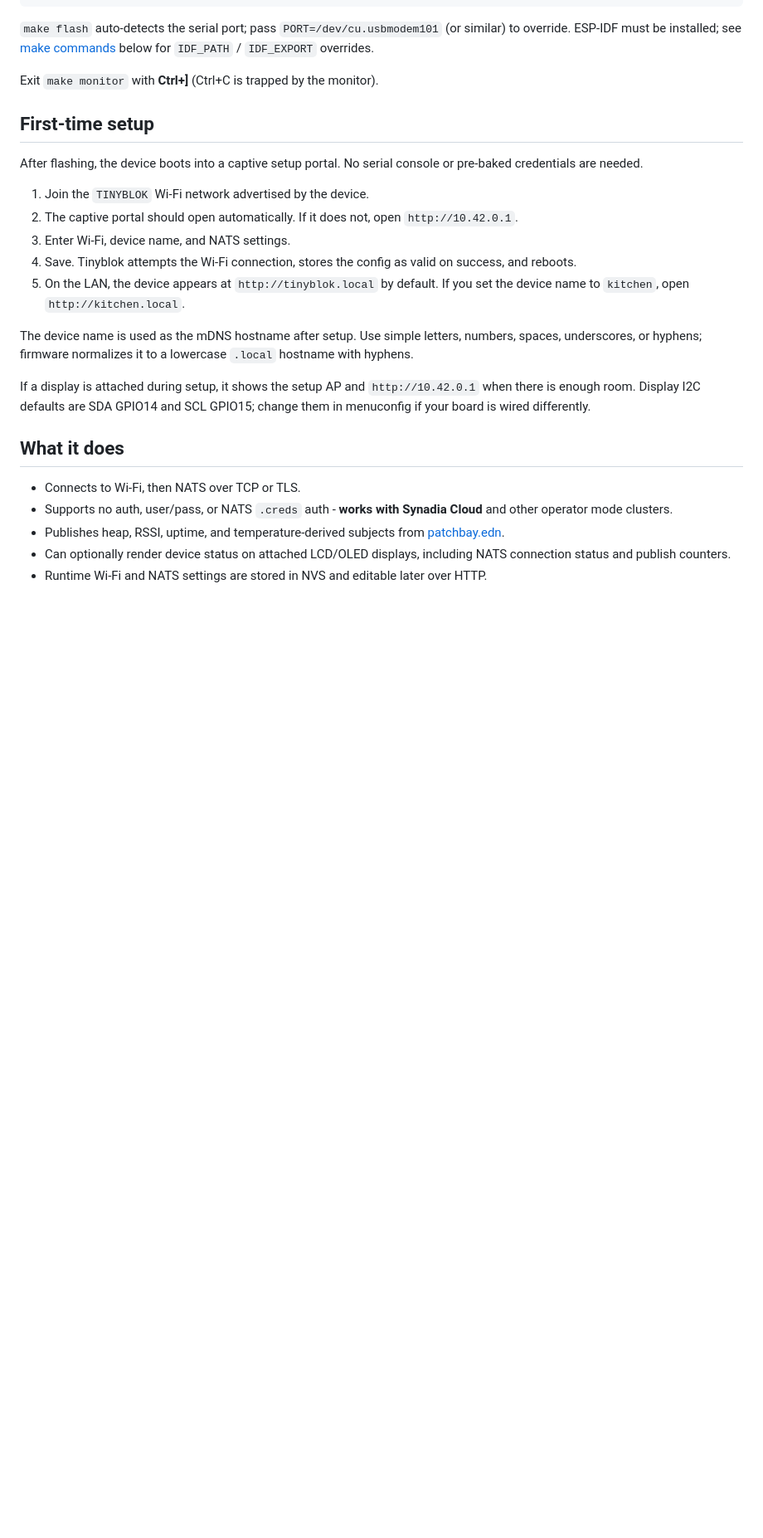
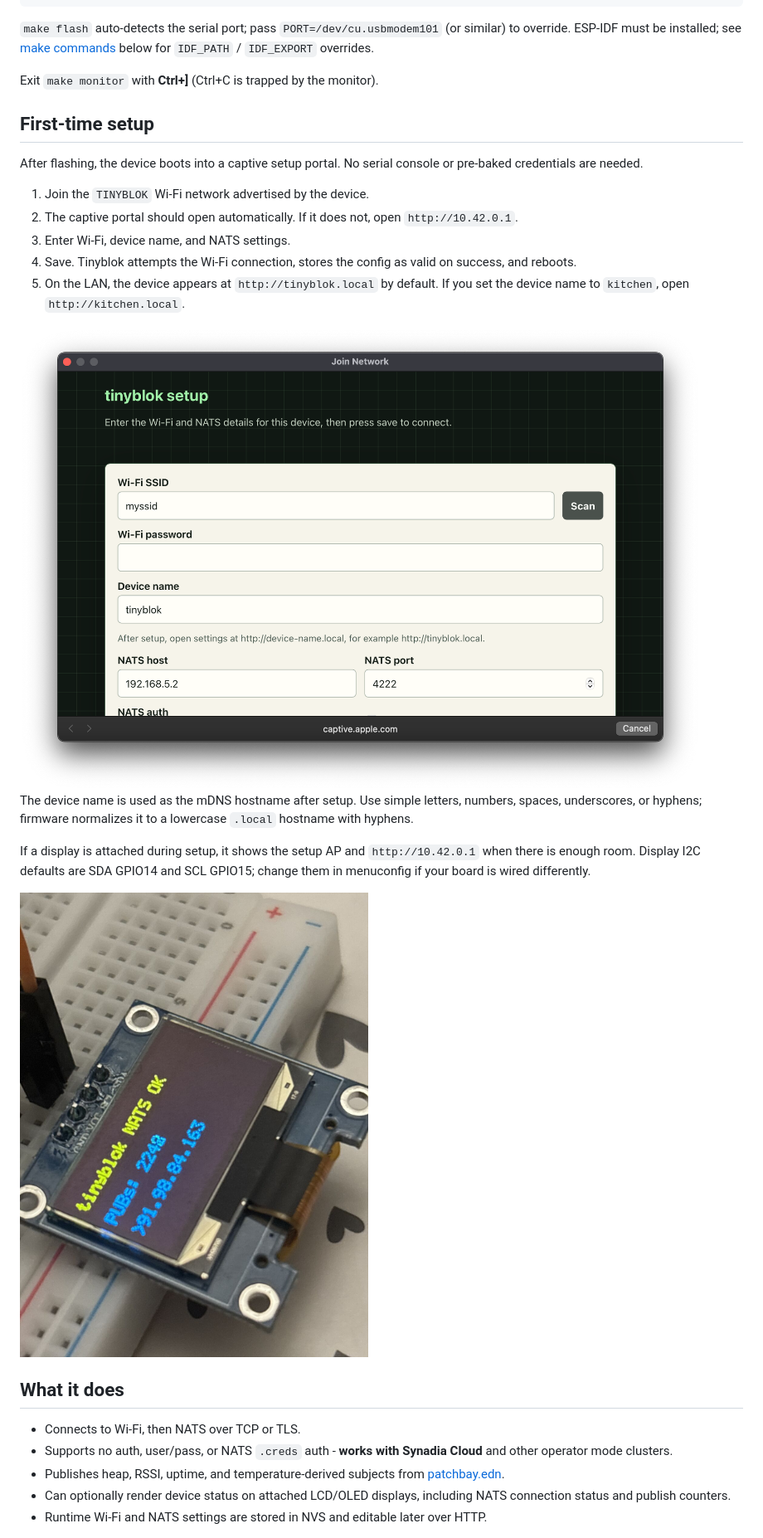
Before and after one commit to lexvicacom/tinyblok, a Markdown page: README.md, the part around the change. Shown: that part at 83% size. Drawn GitHub-style; pictures changed too: docs/breadboard.jpg (added), docs/captive.png (added); blank space fills up the shorter version.

Commit message:
images

```diff
--- a/README.md
+++ b/README.md
@@ -35,12 +35,16 @@ console or pre-baked credentials are needed.
 4. Save. Tinyblok attempts the Wi-Fi connection, stores the config as valid on success, and reboots.
 5. On the LAN, the device appears at `http://tinyblok.local` by default. If you set the device name to `kitchen`, open `http://kitchen.local`.
 
+<img width="1012" height="690" alt="Tinyblok captive setup portal" src="./docs/captive.png" />
+
 The device name is used as the mDNS hostname after setup. Use simple letters,
 numbers, spaces, underscores, or hyphens; firmware normalizes it to a
 lowercase `.local` hostname with hyphens.
 
 If a display is attached during setup, it shows the setup AP and `http://10.42.0.1` when there is enough room.
 Display I2C defaults are SDA GPIO14 and SCL GPIO15; change them in menuconfig if your board is wired differently.
+
+<img width="576" height="768" alt="Tinyblok ESP32-C6 breadboard wiring" src="./docs/breadboard.jpg" />
 
 ## What it does
 
```
